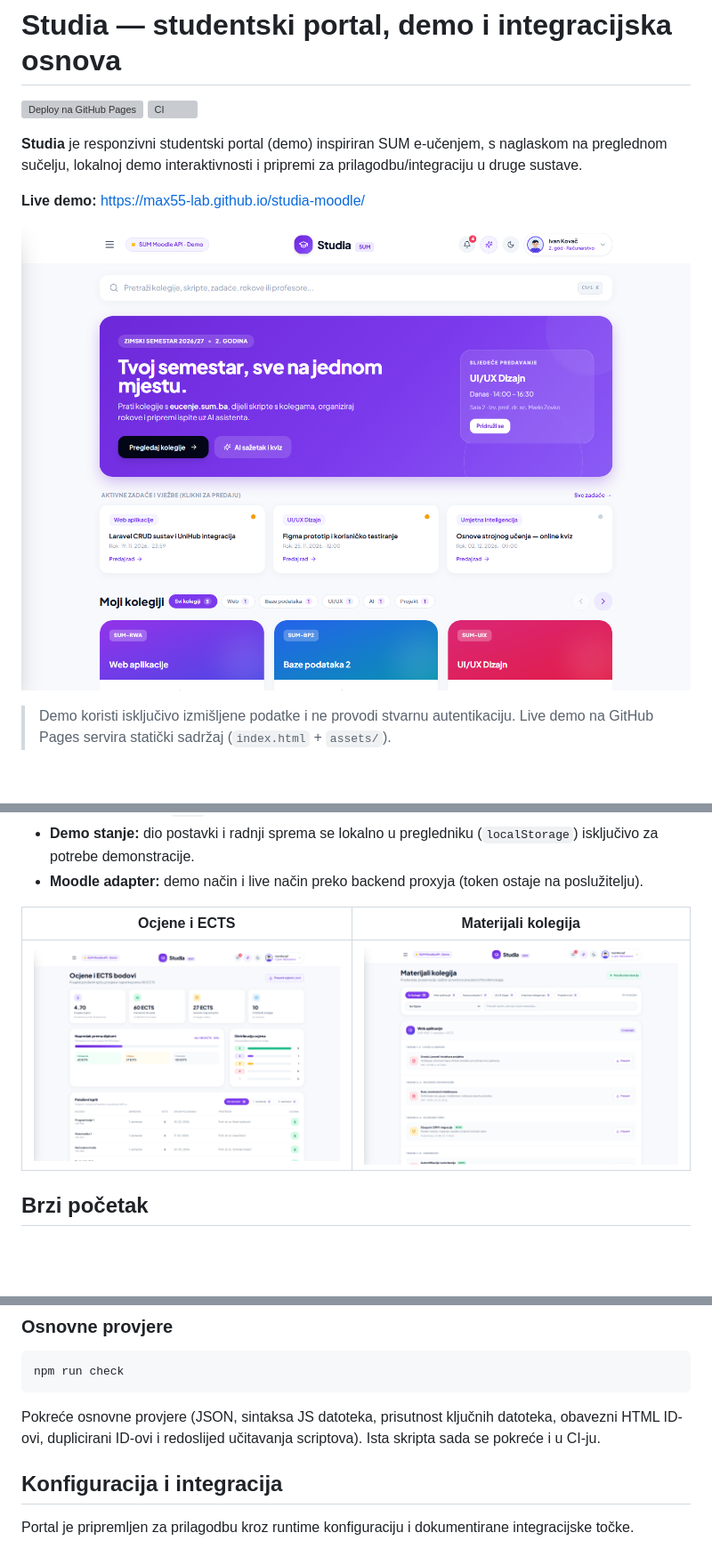
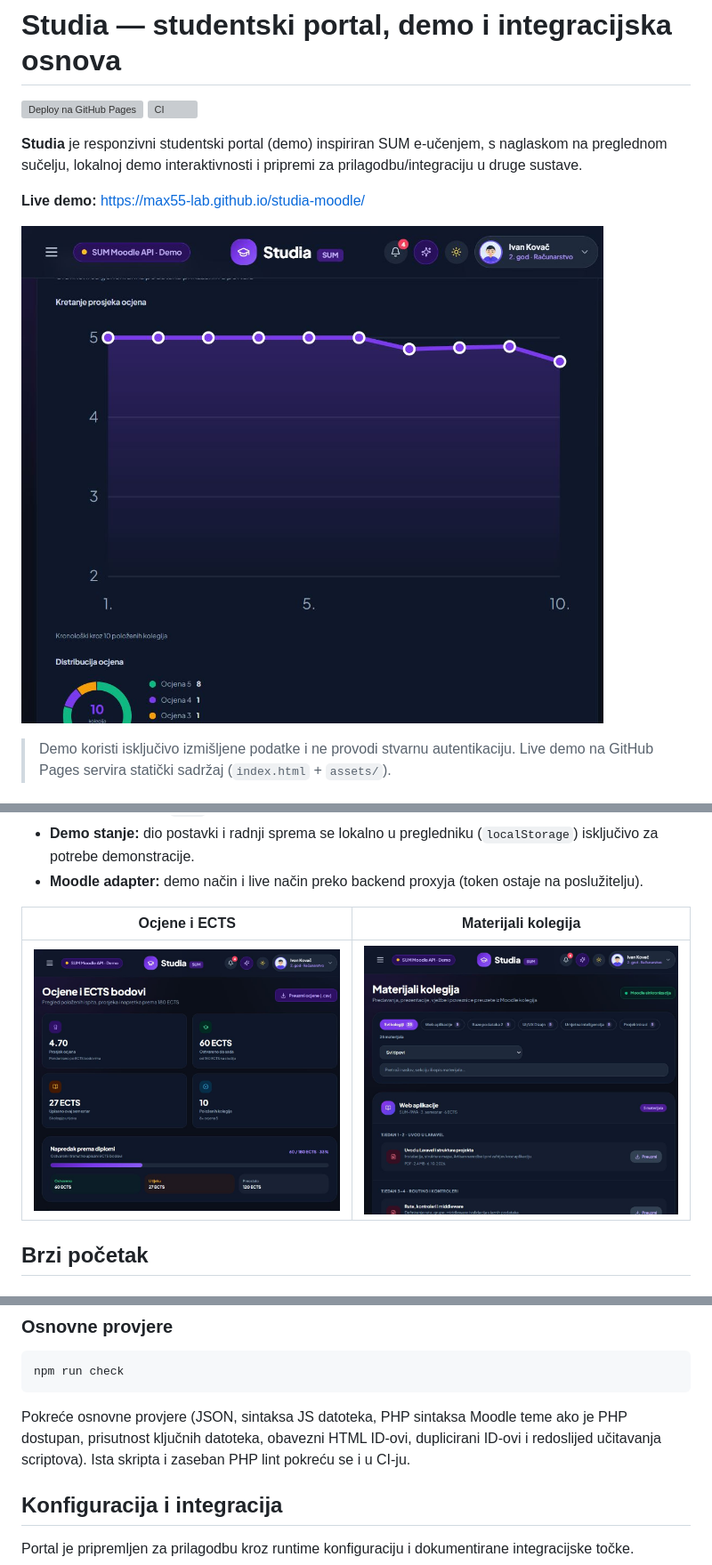
Before and after one commit to Max55-lab/studia-moodle, a Markdown page: README.md, 3 parts joined by grey strips. Shown at 89% size. Rendered like a GitHub page; pictures changed too: docs/grades.png, docs/materials.png, docs/preview.png; blank space fills up the shorter version; grey boxes are pictures that could not be loaded.

Commit message:
Osvjezi snimke i dodaj PHP lint Moodle teme u provjere i CI

````diff
--- a/README.md
+++ b/README.md
@@ -60,7 +60,7 @@ npm run build:css
 npm run check
 ```
 
-Pokreće osnovne provjere (JSON, sintaksa JS datoteka, prisutnost ključnih datoteka, obavezni HTML ID-ovi, duplicirani ID-ovi i redoslijed učitavanja scriptova). Ista skripta sada se pokreće i u CI-ju.
+Pokreće osnovne provjere (JSON, sintaksa JS datoteka, PHP sintaksa Moodle teme ako je PHP dostupan, prisutnost ključnih datoteka, obavezni HTML ID-ovi, duplicirani ID-ovi i redoslijed učitavanja scriptova). Ista skripta i zaseban PHP lint pokreću se i u CI-ju.
 
 ## Konfiguracija i integracija
 
````
Also changed, not shown: CHANGELOG.md (+2 -1 lines), 2 other files.
